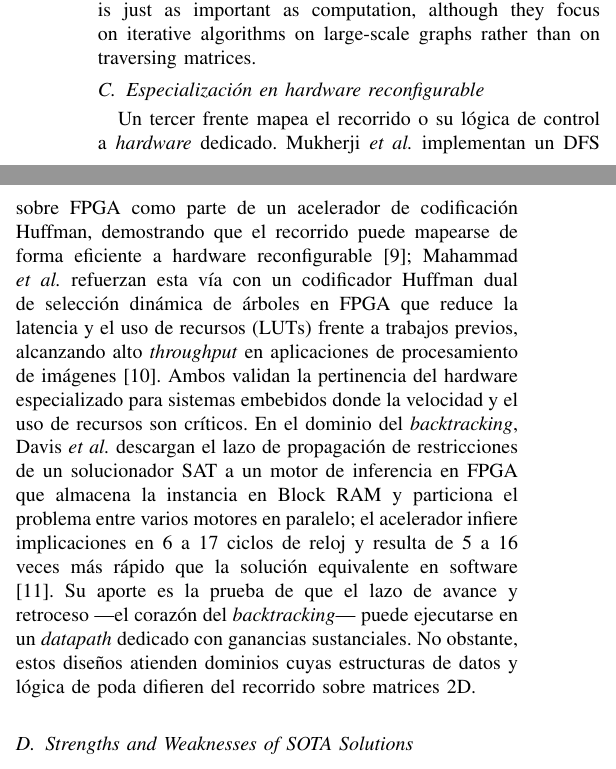
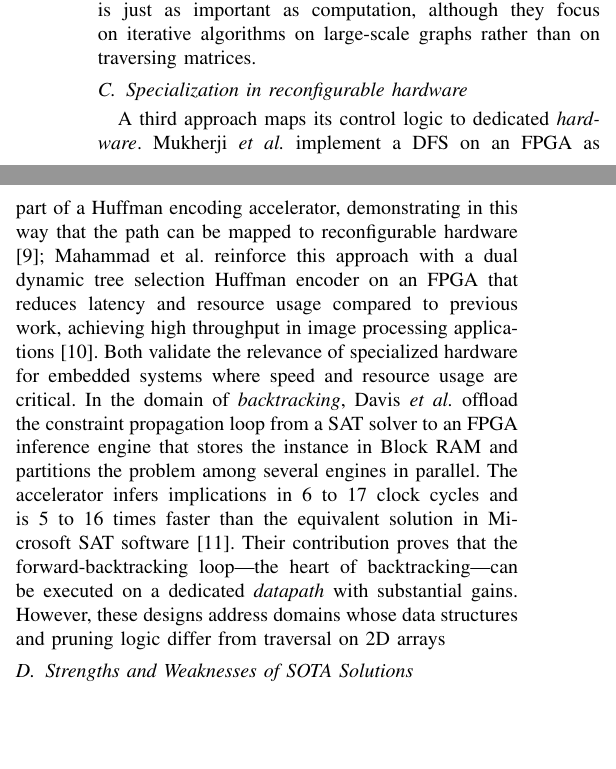
Before and after one commit to Team-Diseno-de-Alto-Nivel/mp6160-riscv-dfs-accelerator, a LaTeX paper (docs/paper/main.tex): two parts of the columns of page 2 of 5, joined at a grey line, cut so that both start at the same text, the shorter picture padded with empty space. Compiled offline with pdfLaTeX.

Commit message:
Update main.tex

```diff
--- a/docs/paper/main.tex
+++ b/docs/paper/main.tex
@@ -161,28 +161,20 @@ outperforms equivalent implementations on CPUs and GPUs.\cite{giorgi2023}. These
 that memory management is just as important as computation, although they focus on
 iterative algorithms on large-scale graphs rather than on traversing matrices.
 
+\subsection{Specialization in reconfigurable hardware}
 
-\subsection{Especializaci\'on en hardware reconfigurable}
-Un tercer frente mapea el recorrido o su l\'ogica de control a \textit{hardware}
-dedicado. Mukherji \textit{et al.} implementan un DFS sobre FPGA como parte de
-un acelerador de codificaci\'on Huffman, demostrando que el recorrido puede
-mapearse de forma eficiente a hardware reconfigurable \cite{mukherji2025};
-Mahammad \textit{et al.} refuerzan esta v\'ia con un codificador Huffman dual
-de selecci\'on din\'amica de \'arboles en FPGA que reduce la latencia y el uso
-de recursos (LUTs) frente a trabajos previos, alcanzando alto \textit{throughput}
-en aplicaciones de procesamiento de im\'agenes \cite{article}. Ambos validan la
-pertinencia del hardware especializado para sistemas embebidos donde la
-velocidad y el uso de recursos son cr\'iticos. En el dominio del
-\textit{backtracking}, Davis \textit{et al.} descargan el lazo de propagaci\'on
-de restricciones de un solucionador SAT a un motor de inferencia en FPGA que
-almacena la instancia en Block RAM y particiona el problema entre varios
-motores en paralelo; el acelerador infiere implicaciones en 6 a 17 ciclos de
-reloj y resulta de 5 a 16 veces m\'as r\'apido que la soluci\'on equivalente en
-software \cite{microsoftsat}. Su aporte es la prueba de que el lazo de avance y
-retroceso ---el coraz\'on del \textit{backtracking}--- puede ejecutarse en un
-\textit{datapath} dedicado con ganancias sustanciales. No obstante, estos
-dise\~nos atienden dominios cuyas estructuras de datos y l\'ogica de poda
-difieren del recorrido sobre matrices 2D.
+A third approach maps its control logic to dedicated \textit{hardware}. Mukherji \textit{et al.}
+implement a DFS on an FPGA as part of a Huffman encoding accelerator, demonstrating in this way that the path can be mapped to reconfigurable hardware
+\cite{mukherji2025};  Mahammad et al. reinforce this approach with a dual dynamic tree selection Huffman encoder
+on an FPGA that reduces latency and resource usage compared to previous work, achieving high throughput in image processing applications \cite{article}.
+Both validate the relevance of specialized hardware for embedded systems where speed and resource usage are critical.
+In the domain of \textit{backtracking}, Davis \textit{et al.} offload the constraint propagation
+loop from a SAT solver to an FPGA inference engine that stores the instance in Block RAM and
+partitions the problem among several engines in parallel. The accelerator infers implications
+in 6 to 17 clock cycles and is 5 to 16 times faster than the equivalent solution in Microsoft SAT software \cite{microsoftsat}.
+Their contribution proves that the forward-backtracking loop—the heart of backtracking—can be executed on a dedicated
+\textit{datapath} with substantial gains. However, these designs address domains whose data structures and pruning logic differ from traversal on 2D arrays
+
 
 \subsection{Strengths and Weaknesses of SOTA Solutions}
 
```
